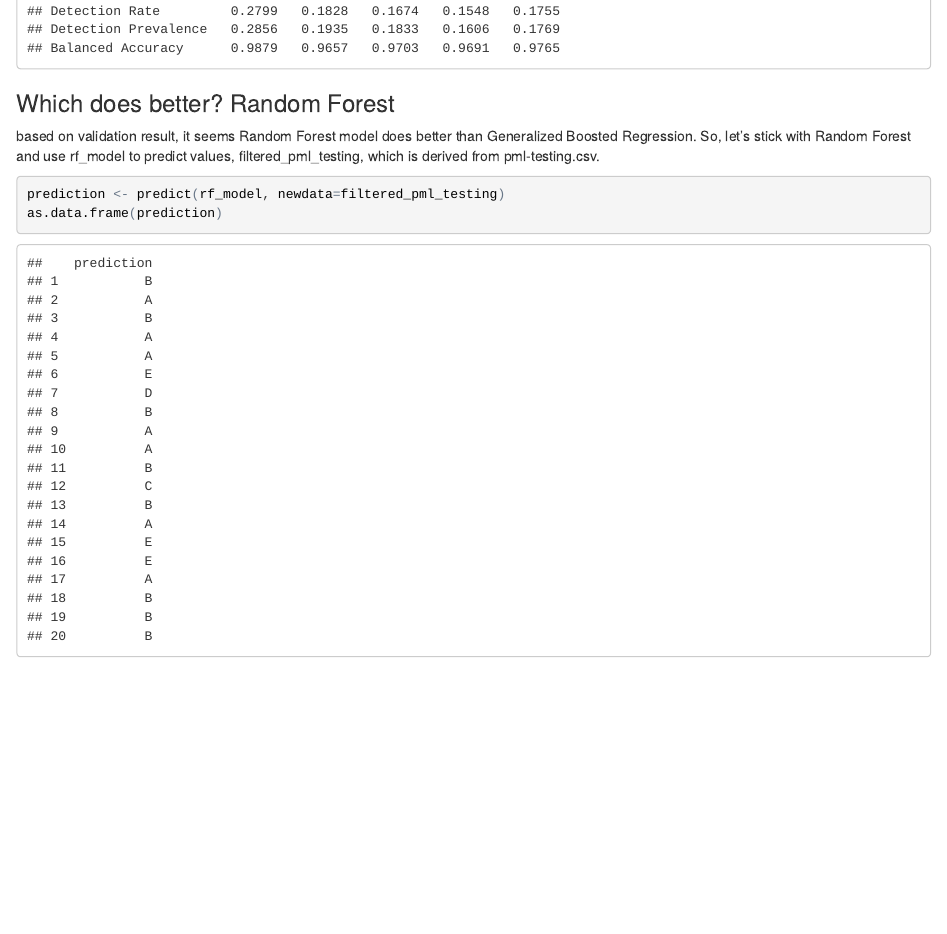
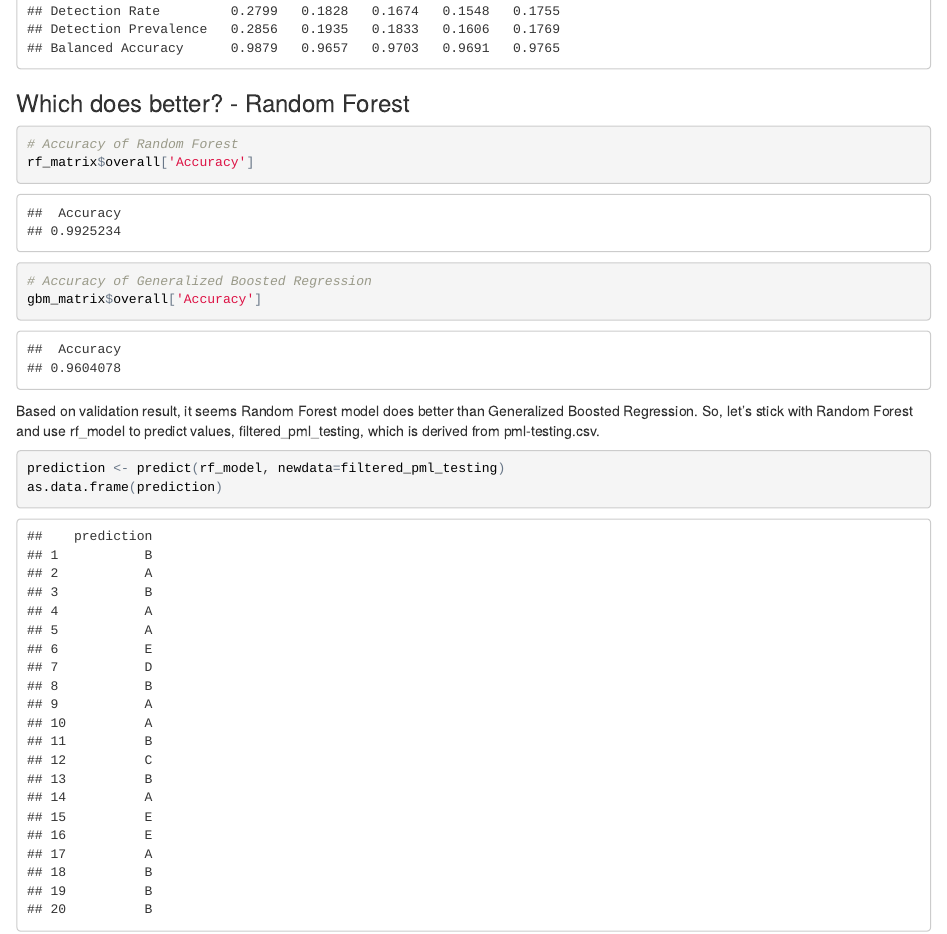
Before and after one commit to seungyoon/practical-machine-learning, an R Markdown document (courseProduct.Rmd): the page in a window 1100 px wide, from 5390 px down. The pictures show the output file courseProduct.html that the author committed with the source, opened offline.

Commit message:
add accuracy numbers
Signed-off-by: SeungYoon Lee <seungyoon@gmail.com>

````diff
--- a/courseProduct.Rmd
+++ b/courseProduct.Rmd
@@ -80,9 +80,20 @@ gbm_predict <- predict(gbm_model, newdata=testing)
 confusionMatrix(gbm_predict, testing$classe)
 ```
 
-### Which does better? Random Forest
+### Which does better? - Random Forest
 
-based on validation result, it seems Random Forest model does better than Generalized Boosted Regression. So, let's stick with Random Forest and use rf_model to predict values, filtered_pml_testing, which is derived from pml-testing.csv.
+```{r echo=FALSE}
+rf_matrix <- confusionMatrix(rf_predict, testing$classe)
+gbm_matrix <- confusionMatrix(gbm_predict, testing$classe)
+```
+```{r}
+# Accuracy of Random Forest
+rf_matrix$overall['Accuracy']
+# Accuracy of Generalized Boosted Regression
+gbm_matrix$overall['Accuracy']
+```
+
+Based on validation result, it seems Random Forest model does better than Generalized Boosted Regression. So, let's stick with Random Forest and use rf_model to predict values, filtered_pml_testing, which is derived from pml-testing.csv.
 
 ```{r warning=FALSE, message=FALSE}
 prediction <- predict(rf_model, newdata=filtered_pml_testing)
````
Also changed, not shown: courseProduct.html.
